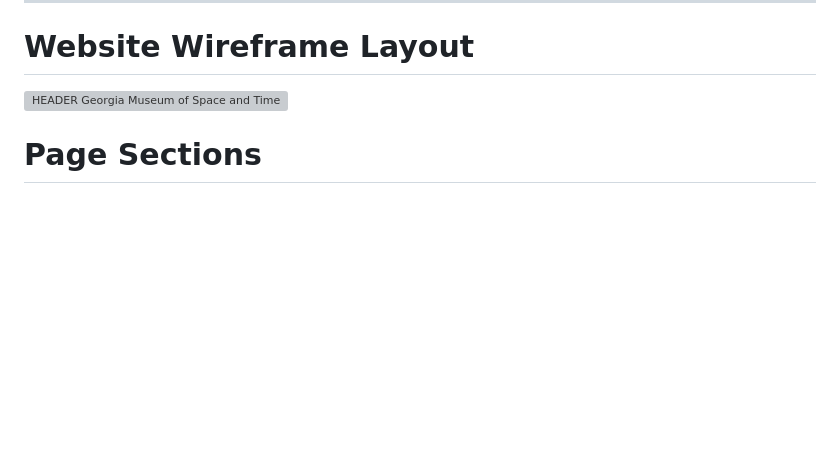
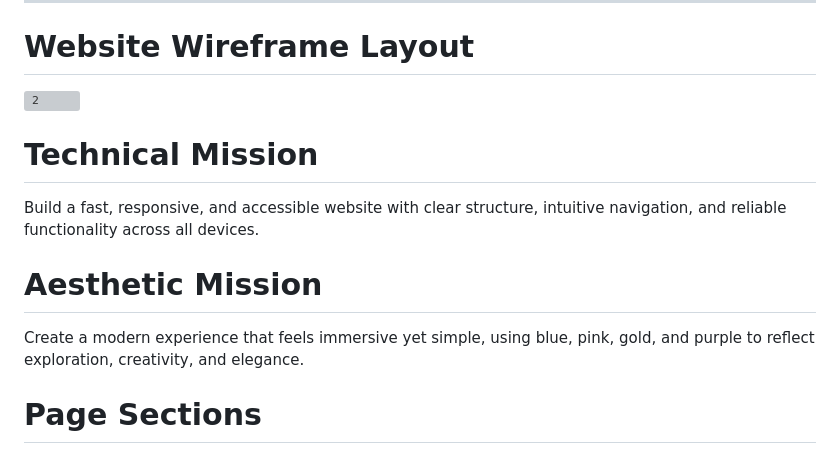
Before and after one commit to JH2318/CIS209GroupProject, a Markdown page: README.md, the part around the change. Rendered like a GitHub page; blank space fills up the shorter version; grey boxes are pictures that could not be loaded.

Commit message:
Enhance README with mission statements
Added technical and aesthetic mission statements to README.

```diff
--- a/README.md
+++ b/README.md
@@ -18,7 +18,15 @@ The website provides visitors with an engaging landing page that highlights muse
 
 # Website Wireframe Layout
 
-![ HEADER   Georgia Museum of Space and Time Tickets Contact   HERO  MAIN SECTION   --------------------------------------------------    SPACE IMAGE  VIDEO AREA     Explore Space and Time   Short ](https://github.com/user-attachments/assets/fe48596e-a23b-46bf-a5a7-6a6c49234eab)
+<img width="1920" height="1080" alt="2" src="https://github.com/user-attachments/assets/ccf9a176-d6da-4288-a20d-530de685583b" />
+
+
+
+# Technical Mission
+Build a fast, responsive, and accessible website with clear structure, intuitive navigation, and reliable functionality across all devices.
+
+# Aesthetic Mission
+Create a modern experience that feels immersive yet simple, using blue, pink, gold, and purple to reflect exploration, creativity, and elegance.
 
 
 
```
